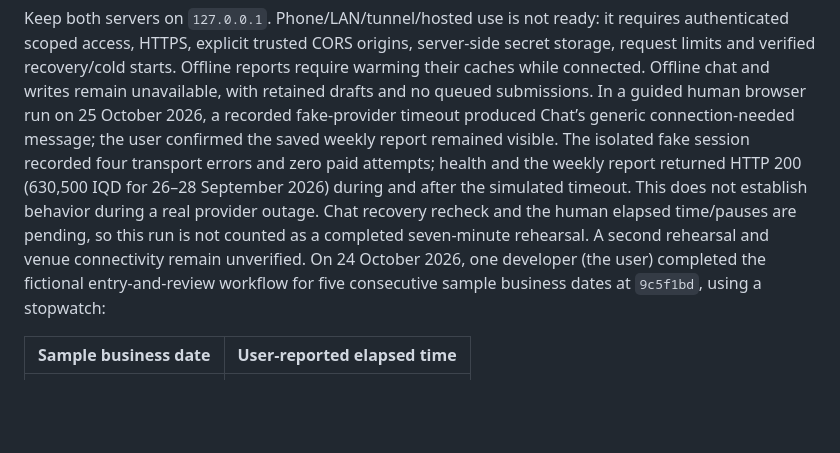
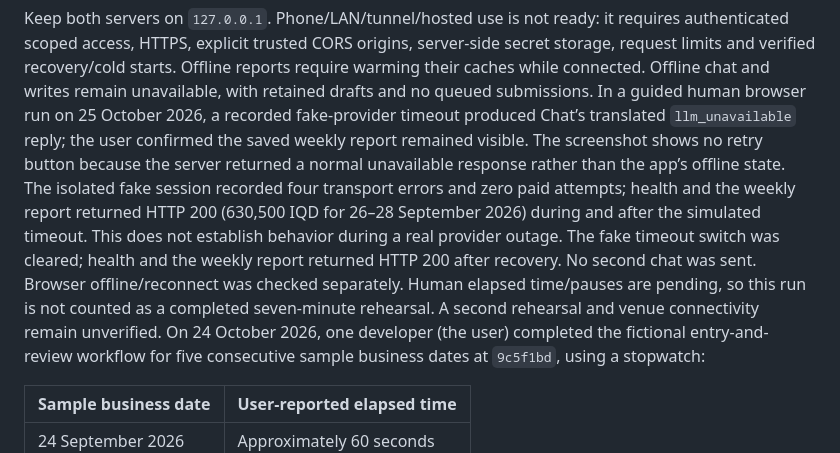
Before and after one commit to abdulwahed-s/Shgad, a Markdown page: README.md, the part around the change. Rendered like a GitHub page; blank space fills up the shorter version.

Commit message:
docs: clarify fake timeout response and recovery

```diff
--- a/README.md
+++ b/README.md
@@ -665,14 +665,17 @@ server-side secret storage, request limits and verified recovery/cold starts.
 Offline reports require warming their caches while connected. Offline chat and
 writes remain unavailable, with retained drafts and no queued submissions.
 In a guided human browser run on 25 October 2026, a recorded fake-provider timeout
-produced Chat’s generic connection-needed message; the user confirmed the saved
-weekly report remained visible. The isolated fake session recorded four transport
+produced Chat’s translated `llm_unavailable` reply; the user confirmed the saved
+weekly report remained visible. The screenshot shows no retry button because the
+server returned a normal unavailable response rather than the app’s offline state.
+The isolated fake session recorded four transport
 errors and zero paid attempts; health and the weekly report returned HTTP 200
 (630,500 IQD for 26–28 September 2026) during and after the simulated timeout.
-This does not establish behavior during a real provider outage. Chat recovery
-recheck and the human elapsed time/pauses are pending, so this run is not counted as
-a completed seven-minute rehearsal. A second rehearsal and venue connectivity
-remain unverified.
+This does not establish behavior during a real provider outage. The fake timeout
+switch was cleared; health and the weekly report returned HTTP 200 after recovery.
+No second chat was sent. Browser offline/reconnect was checked separately. Human
+elapsed time/pauses are pending, so this run is not counted as a completed
+seven-minute rehearsal. A second rehearsal and venue connectivity remain unverified.
 On 24 October 2026, one developer (the user) completed the fictional entry-and-review
 workflow for five consecutive sample business dates at `9c5f1bd`, using a stopwatch:
 
```
